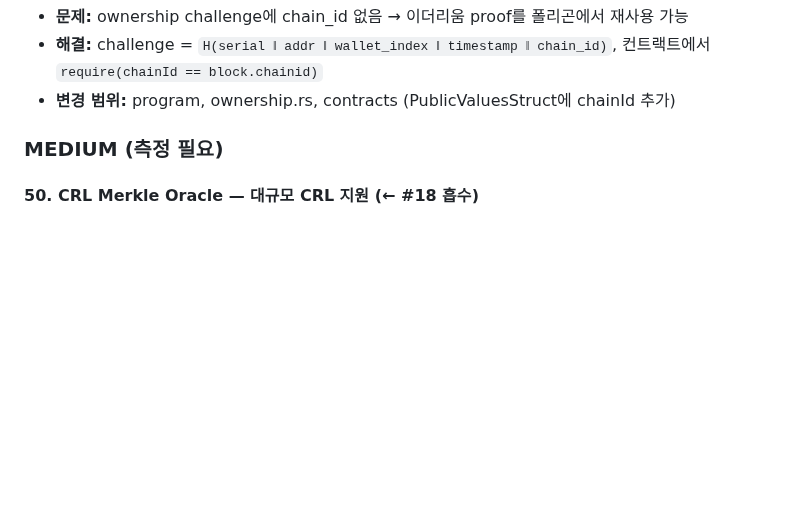
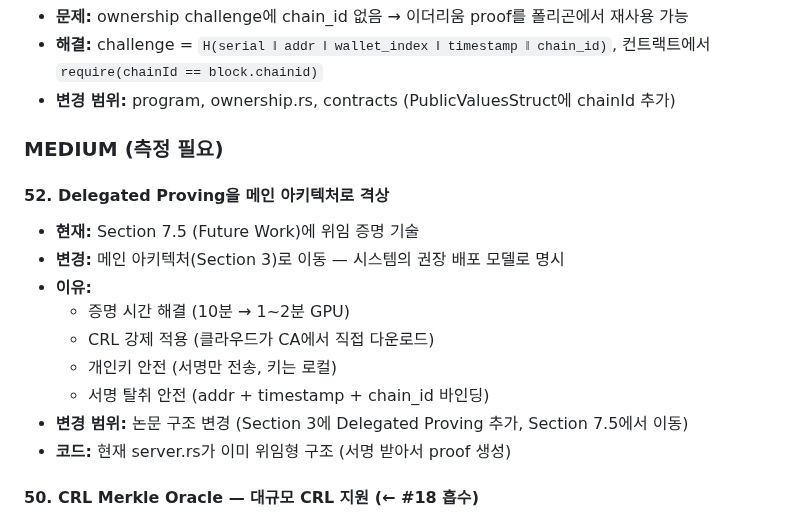
Before and after one commit to Zena-park/zk-X509, a Markdown page: SECURITY_TODO.md, the part around the change. Rendered like a GitHub page; blank space fills up the shorter version.

```diff
--- a/SECURITY_TODO.md
+++ b/SECURITY_TODO.md
@@ -144,6 +144,17 @@
 
 ### MEDIUM (측정 필요)
 
+#### 52. Delegated Proving을 메인 아키텍처로 격상
+- **현재:** Section 7.5 (Future Work)에 위임 증명 기술
+- **변경:** 메인 아키텍처(Section 3)로 이동 — 시스템의 권장 배포 모델로 명시
+- **이유:**
+  - 증명 시간 해결 (10분 → 1~2분 GPU)
+  - CRL 강제 적용 (클라우드가 CA에서 직접 다운로드)
+  - 개인키 안전 (서명만 전송, 키는 로컬)
+  - 서명 탈취 안전 (addr + timestamp + chain_id 바인딩)
+- **변경 범위:** 논문 구조 변경 (Section 3에 Delegated Proving 추가, Section 7.5에서 이동)
+- **코드:** 현재 server.rs가 이미 위임형 구조 (서명 받아서 proof 생성)
+
 #### 50. CRL Merkle Oracle — 대규모 CRL 지원 (← #18 흡수)
 - **문제:** 현재 zkVM 내 CRL 검증은 전체 CRL DER을 입력 → 대규모 CRL(수십 MB)은 비용 비현실적
 - **해결:** 오라클 운영자가 CRL의 폐지 시리얼 번호를 Merkle tree로 구성 → root만 on-chain 저장
```
Also changed, not shown: docs/paper.md (+24 -8 lines).
